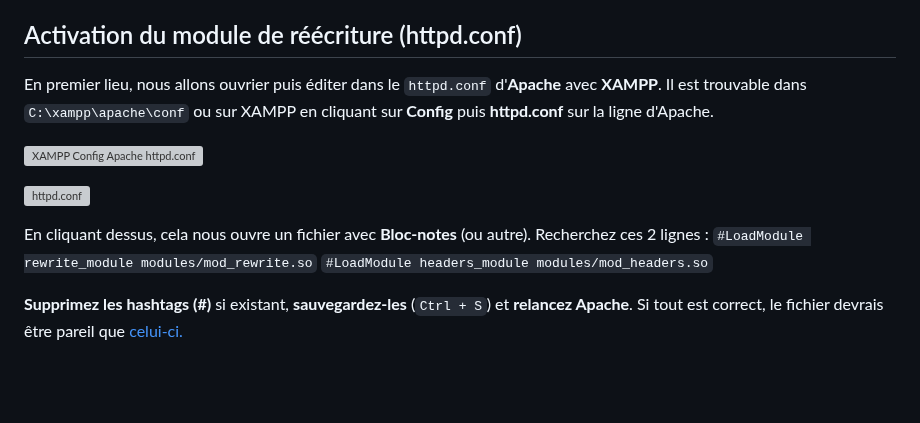
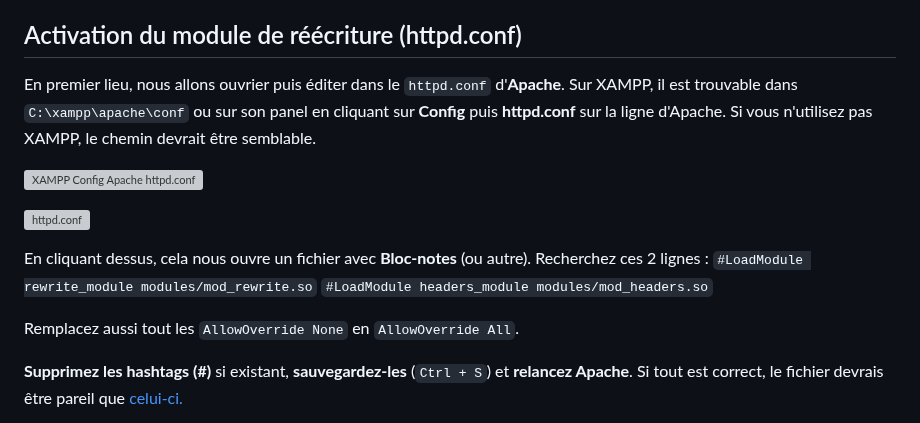
Before and after one commit to TolMen/StageSign, a Markdown page: documentation/.htaccess_tutoriel.md, the part around the change. GitHub-like rendering; blank space fills up the shorter version; grey boxes are pictures that could not be loaded.

Commit message:
Mise à jour de la documentation .htaccess_tutoriel.md pour clarifier l'édition du fichier httpd.conf et ajouter des instructions sur AllowOverride.

```diff
--- a/documentation/.htaccess_tutoriel.md
+++ b/documentation/.htaccess_tutoriel.md
@@ -4,7 +4,7 @@ En vue du projet qui sera rendu public, il serait plus agréable de rajouter que
 
 ## Activation du module de réécriture (httpd.conf)
 
-En premier lieu, nous allons ouvrier puis éditer dans le `httpd.conf` d'**Apache** avec **XAMPP**. Il est trouvable dans `C:\xampp\apache\conf` ou sur XAMPP en cliquant sur **Config** puis  **httpd.conf** sur la ligne d'Apache.
+En premier lieu, nous allons ouvrier puis éditer dans le `httpd.conf` d'**Apache**. Sur XAMPP, il est trouvable dans `C:\xampp\apache\conf` ou sur son panel en cliquant sur **Config** puis **httpd.conf** sur la ligne d'Apache. Si vous n'utilisez pas XAMPP, le chemin devrait être semblable.
 
 <img width="500px" src="https://github.com/user-attachments/assets/ec41cfc1-deed-4ca3-bdc7-74e513ad063b" alt="XAMPP Config Apache httpd.conf" /><br>
 
@@ -13,6 +13,8 @@ En premier lieu, nous allons ouvrier puis éditer dans le `httpd.conf` d'**Apach
 En cliquant dessus, cela nous ouvre un fichier avec **Bloc-notes** (ou autre). Recherchez ces 2 lignes :
 `#LoadModule rewrite_module modules/mod_rewrite.so`
 `#LoadModule headers_module modules/mod_headers.so`
+
+Remplacez aussi tout les `AllowOverride None` en `AllowOverride All`.
 
 **Supprimez les hashtags (#)** si existant, **sauvegardez-les** (`Ctrl + S`) et **relancez Apache**. Si tout est correct, le fichier devrais être pareil que [celui-ci.](https://privatebin.net/?5425338f1f14cf53#DSNSr7So59J3oKjTfDqTo8KmpMxrmautSmbcozCAqhgP)
 
```
